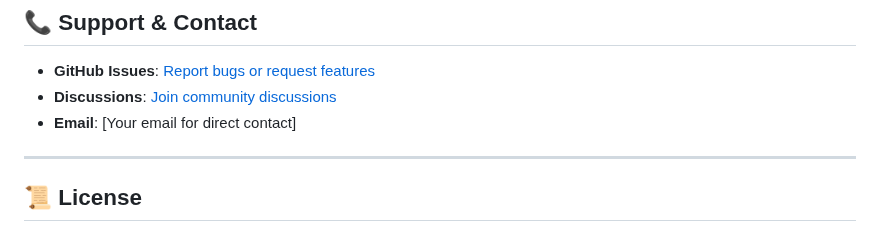
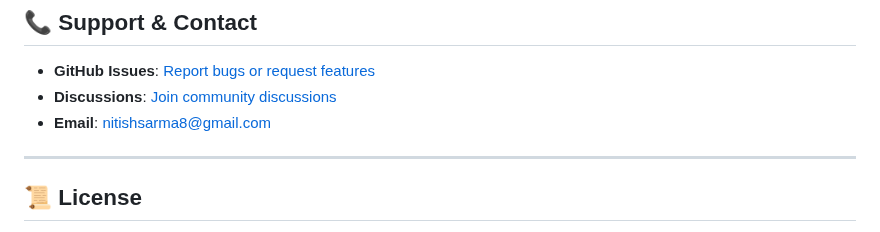
Before and after one commit to Nitishsarma45678/healthanalyzer-pro, a Markdown page: README.md, the part around the change. Drawn GitHub-style.

```diff
--- a/README.md
+++ b/README.md
@@ -213,7 +213,7 @@ We welcome contributions! Here's how to get involved:
 
 - **GitHub Issues**: [Report bugs or request features](https://github.com/Nitishsarma45678/healthanalyzer-pro/issues)
 - **Discussions**: [Join community discussions](https://github.com/Nitishsarma45678/healthanalyzer-pro/discussions)
-- **Email**: [Your email for direct contact]
+- **Email**: nitishsarma8@gmail.com
 
 ---
 
```
